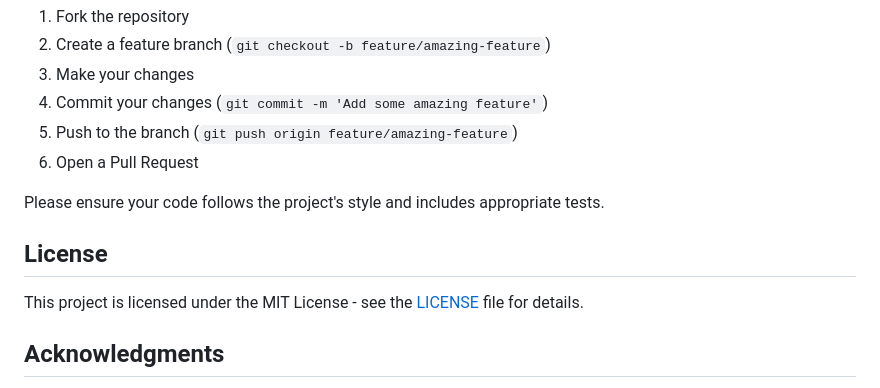
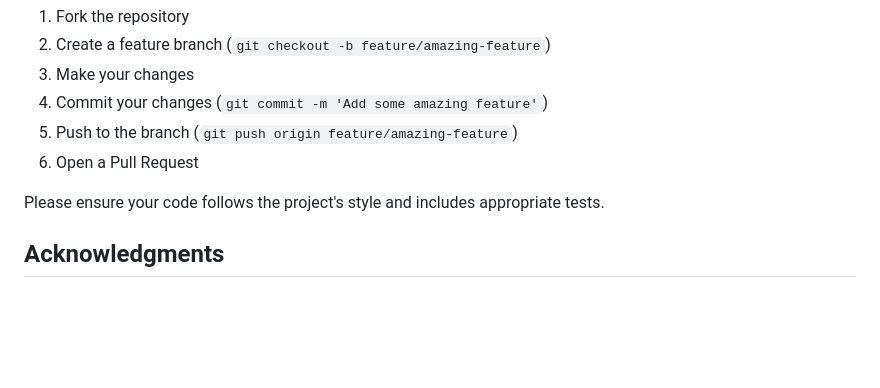
Before and after one commit to RahulRR-10/BeeFlow, a Markdown page: README.md, the part around the change. Rendered like a GitHub page; blank space fills up the shorter version.

```diff
--- a/README.md
+++ b/README.md
@@ -182,10 +182,6 @@ We welcome contributions to BeeFlow! Please follow these steps:
 
 Please ensure your code follows the project's style and includes appropriate tests.
 
-## License
-
-This project is licensed under the MIT License - see the [LICENSE](LICENSE) file for details.
-
 ## Acknowledgments
 
 - The Flutter and Dart teams for the amazing framework
```
